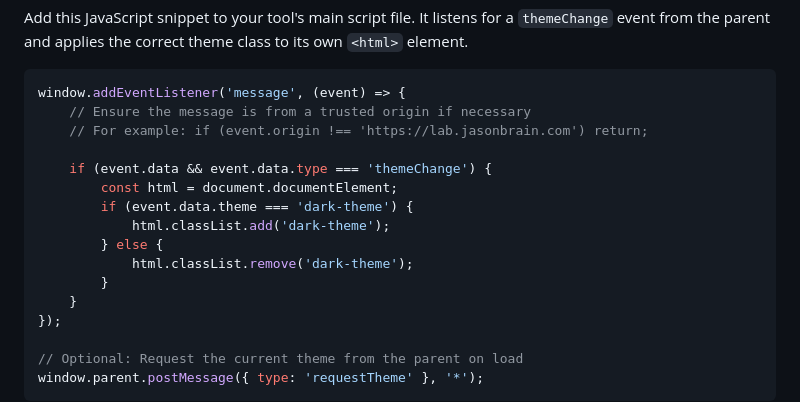
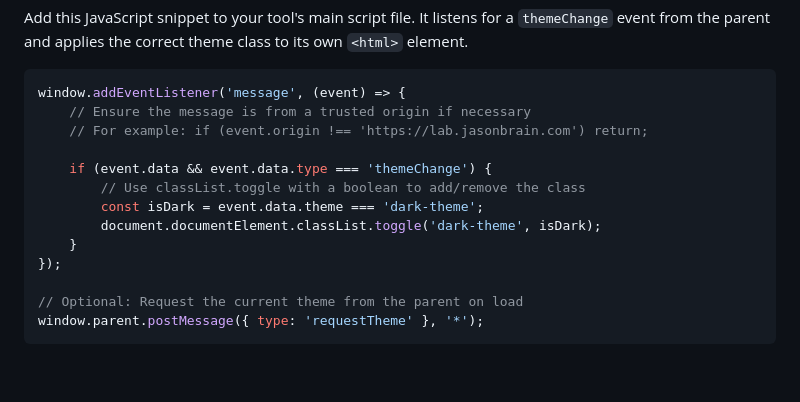
Before and after one commit to jasonbra1n/magic-8-ball, a Markdown page: styling_guide.md, the part around the change. Drawn GitHub-style; blank space fills up the shorter version.

```diff
--- a/styling_guide.md
+++ b/styling_guide.md
@@ -121,12 +121,9 @@ window.addEventListener('message', (event) => {
     // For example: if (event.origin !== 'https://lab.jasonbrain.com') return;
 
     if (event.data && event.data.type === 'themeChange') {
-        const html = document.documentElement;
-        if (event.data.theme === 'dark-theme') {
-            html.classList.add('dark-theme');
-        } else {
-            html.classList.remove('dark-theme');
-        }
+        // Use classList.toggle with a boolean to add/remove the class
+        const isDark = event.data.theme === 'dark-theme';
+        document.documentElement.classList.toggle('dark-theme', isDark);
     }
 });
 
```
